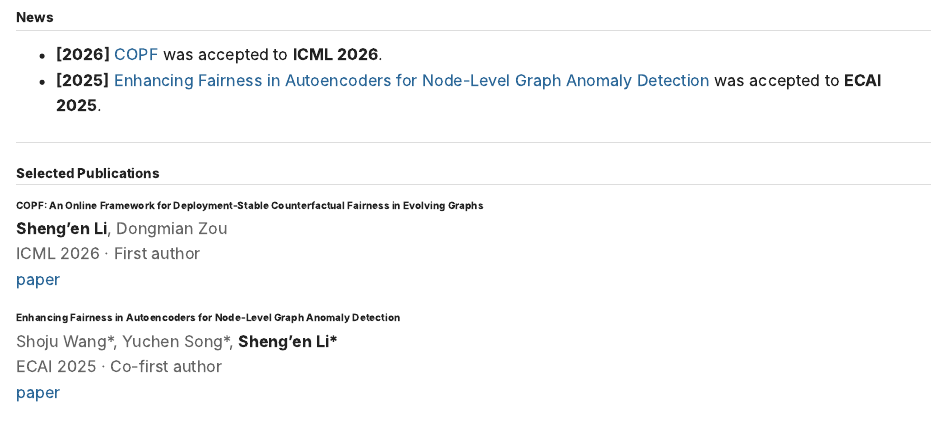
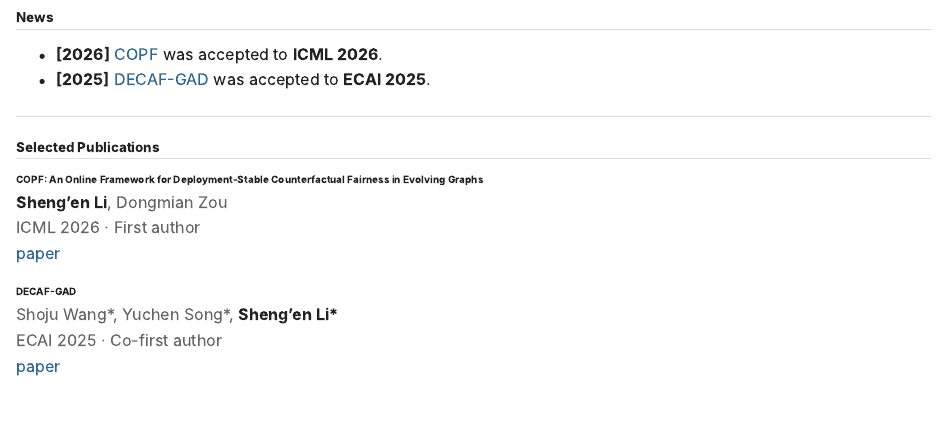
Before and after one commit to lsnnnnnnnn/lsnnnnnnnn.github.io, a Quarto document (index.qmd): the page in a window 1100 px wide, from 270 px down before the commit and from 310 px down after it, so that both start at the same text. Rendered offline with R 4.5, knitr and Pandoc in place of Quarto, with nearby package versions.

Commit message:
Update publication links and portrait size

```diff
--- a/index.qmd
+++ b/index.qmd
@@ -29,23 +29,23 @@
 
 ## News
 
-- **[2026]** [COPF](https://openreview.net/forum?id=2Nfr4u3pK2) was accepted to **ICML 2026**.
-- **[2025]** [Enhancing Fairness in Autoencoders for Node-Level Graph Anomaly Detection](https://arxiv.org/abs/2508.10785) was accepted to **ECAI 2025**.
+- **[2026]** [COPF](https://arxiv.org/abs/2606.00700) was accepted to **ICML 2026**.
+- **[2025]** [DECAF-GAD](https://arxiv.org/abs/2508.10785) was accepted to **ECAI 2025**.
 
 ---
 
 ## Selected Publications
 
 ::: {.publication}
-### [COPF: An Online Framework for Deployment-Stable Counterfactual Fairness in Evolving Graphs](https://openreview.net/forum?id=2Nfr4u3pK2)
+### [COPF: An Online Framework for Deployment-Stable Counterfactual Fairness in Evolving Graphs](https://arxiv.org/abs/2606.00700)
 
 **Sheng’en Li**, Dongmian Zou
 ICML 2026 · First author
-[paper](https://openreview.net/forum?id=2Nfr4u3pK2)
+[paper](https://arxiv.org/abs/2606.00700)
 :::
 
 ::: {.publication}
-### [Enhancing Fairness in Autoencoders for Node-Level Graph Anomaly Detection](https://arxiv.org/abs/2508.10785)
+### [DECAF-GAD](https://arxiv.org/abs/2508.10785)
 
 Shoju Wang\*, Yuchen Song\*, **Sheng’en Li\***
 ECAI 2025 · Co-first author
--- a/publications.qmd
+++ b/publications.qmd
@@ -8,15 +8,15 @@
 ## Peer-reviewed Publications
 
 ::: {.publication}
-### [COPF: An Online Framework for Deployment-Stable Counterfactual Fairness in Evolving Graphs](https://openreview.net/forum?id=2Nfr4u3pK2)
+### [COPF: An Online Framework for Deployment-Stable Counterfactual Fairness in Evolving Graphs](https://arxiv.org/abs/2606.00700)
 
 **Sheng’en Li**, Dongmian Zou
 ICML 2026 · First author
-[paper](https://openreview.net/forum?id=2Nfr4u3pK2)
+[paper](https://arxiv.org/abs/2606.00700)
 :::
 
 ::: {.publication}
-### [Enhancing Fairness in Autoencoders for Node-Level Graph Anomaly Detection](https://arxiv.org/abs/2508.10785)
+### [DECAF-GAD](https://arxiv.org/abs/2508.10785)
 
 Shoju Wang\*, Yuchen Song\*, **Sheng’en Li\***
 ECAI 2025 · Co-first author
--- a/styles.css
+++ b/styles.css
@@ -54,14 +54,14 @@
 
 .profile {
   display: grid;
-  grid-template-columns: 124px minmax(0, 1fr);
+  grid-template-columns: 190px minmax(0, 1fr);
   gap: 1.8rem;
   align-items: start;
 }
 .profile-photo {
   display: block;
-  width: 124px;
-  height: 156px;
+  width: 190px;
+  height: 238px;
   object-fit: cover;
   object-position: 50% 28%;
   border: 1px solid var(--line);
@@ -134,8 +134,8 @@
   .home-page #quarto-document-content { padding-top: 2.2rem; }
   h1, h1.title { font-size: 1.9rem; }
   h2 { margin-top: 2rem; font-size: 1.25rem; }
-  .profile { grid-template-columns: 92px minmax(0, 1fr); gap: 1rem; }
-  .profile-photo { width: 92px; height: 116px; }
+  .profile { grid-template-columns: 120px minmax(0, 1fr); gap: 1rem; }
+  .profile-photo { width: 120px; height: 150px; }
   .profile-photo-wrap { grid-row: 1; }
   .profile-bio { grid-column: 1 / -1; }
   .simple-row { display: block; }
```
Also changed, not shown: projects.qmd (+1 -1 lines), docs/search.json, 5 other files.
